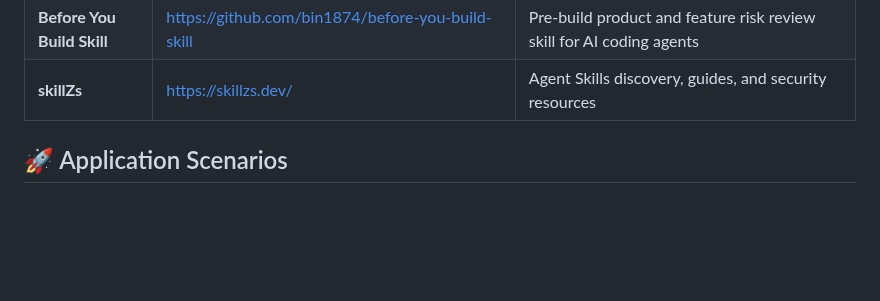
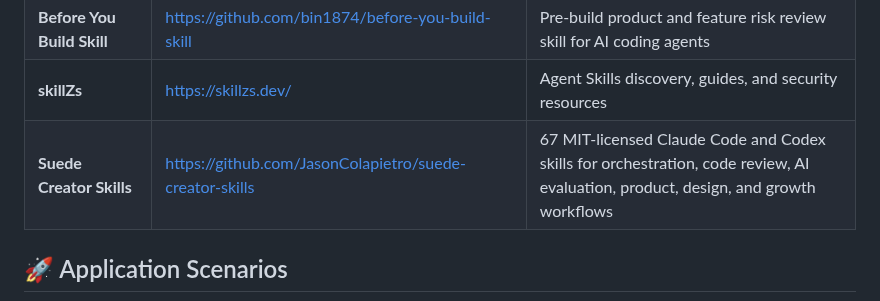
Before and after one commit to JayLZhou/Awesome-Agent-Skills, a Markdown page: README.md, the part around the change. GitHub-like rendering; blank space fills up the shorter version.

Commit message:
docs: add Suede Creator Skills

```diff
--- a/README.md
+++ b/README.md
@@ -409,6 +409,7 @@ Skill-centric evaluation should measure more than final task success. Important
 | **RunAPI CLI Skill** | https://github.com/runapi-ai/cli-skill | Agent workflow skill for running RunAPI image, video, music/audio, and LLM model jobs from Codex and Claude-compatible agents |
 | **Before You Build Skill** | https://github.com/bin1874/before-you-build-skill | Pre-build product and feature risk review skill for AI coding agents |
 | **skillZs** | https://skillzs.dev/ | Agent Skills discovery, guides, and security resources |
+| **Suede Creator Skills** | https://github.com/JasonColapietro/suede-creator-skills | 67 MIT-licensed Claude Code and Codex skills for orchestration, code review, AI evaluation, product, design, and growth workflows |
 
 <a id="application-scenarios"></a>
 
```
